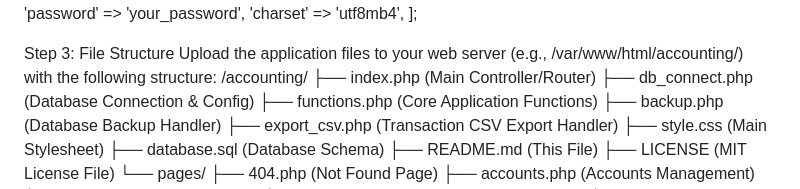
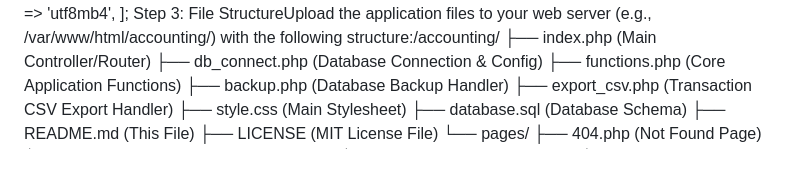
Before and after one commit to aghrohi/myaccounting, a Markdown page: README.md, the part around one of its changes. Drawn GitHub-style; blank space fills up the shorter version.

Commit message:
Revise README for better structure and readability
Updated README.md to improve formatting and clarity.

```diff
--- a/README.md
+++ b/README.md
@@ -50,12 +8,7 @@ $db_config = [
     'password' => 'your_password',
     'charset'  => 'utf8mb4',
 ];
-
-
-
-Step 3: File Structure
-Upload the application files to your web server (e.g., /var/www/html/accounting/) with the following structure:
-/accounting/
+Step 3: File StructureUpload the application files to your web server (e.g., /var/www/html/accounting/) with the following structure:/accounting/
 ├── index.php             (Main Controller/Router)
 ├── db_connect.php        (Database Connection & Config)
 ├── functions.php         (Core Application Functions)
```
Also changed, not shown: other parts of README.md (+4 -97 lines).
